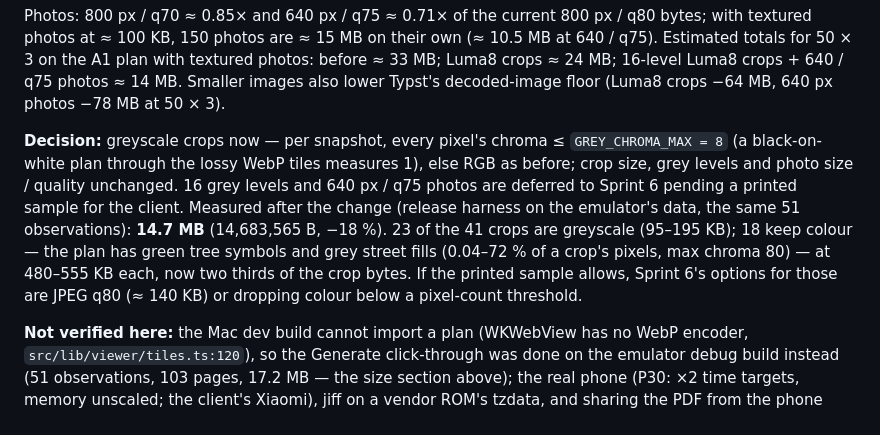
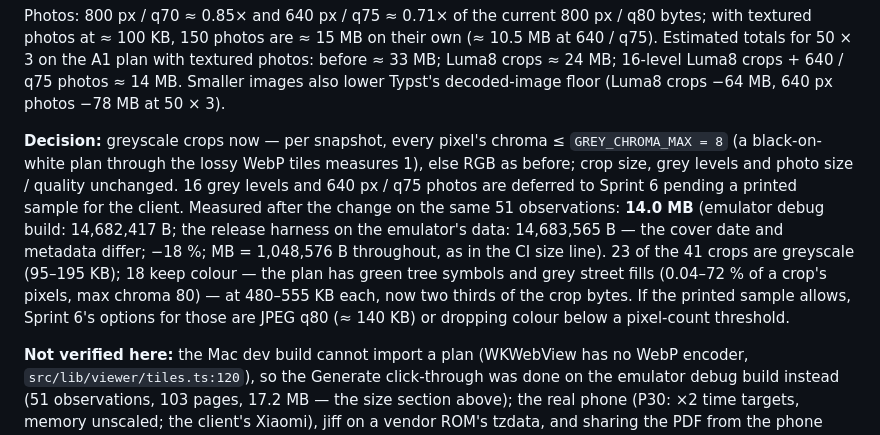
Before and after one commit to metambuy/checkflat, a Markdown page: docs/decisions.md, the part around the change. Drawn GitHub-style.

```diff
--- a/docs/decisions.md
+++ b/docs/decisions.md
@@ -440,6 +440,6 @@ Options, measured on crops extracted from that PDF (typst-pdf re-Flates a PNG as
 
 Photos: 800 px / q70 ≈ 0.85× and 640 px / q75 ≈ 0.71× of the current 800 px / q80 bytes; with textured photos at ≈ 100 KB, 150 photos are ≈ 15 MB on their own (≈ 10.5 MB at 640 / q75). Estimated totals for 50 × 3 on the A1 plan with textured photos: before ≈ 33 MB; Luma8 crops ≈ 24 MB; 16-level Luma8 crops + 640 / q75 photos ≈ 14 MB. Smaller images also lower Typst's decoded-image floor (Luma8 crops −64 MB, 640 px photos −78 MB at 50 × 3).
 
-**Decision:** greyscale crops now — per snapshot, every pixel's chroma ≤ `GREY_CHROMA_MAX = 8` (a black-on-white plan through the lossy WebP tiles measures 1), else RGB as before; crop size, grey levels and photo size / quality unchanged. 16 grey levels and 640 px / q75 photos are deferred to Sprint 6 pending a printed sample for the client. Measured after the change (release harness on the emulator's data, the same 51 observations): **14.7 MB** (14,683,565 B, −18 %). 23 of the 41 crops are greyscale (95–195 KB); 18 keep colour — the plan has green tree symbols and grey street fills (0.04–72 % of a crop's pixels, max chroma 80) — at 480–555 KB each, now two thirds of the crop bytes. If the printed sample allows, Sprint 6's options for those are JPEG q80 (≈ 140 KB) or dropping colour below a pixel-count threshold.
+**Decision:** greyscale crops now — per snapshot, every pixel's chroma ≤ `GREY_CHROMA_MAX = 8` (a black-on-white plan through the lossy WebP tiles measures 1), else RGB as before; crop size, grey levels and photo size / quality unchanged. 16 grey levels and 640 px / q75 photos are deferred to Sprint 6 pending a printed sample for the client. Measured after the change on the same 51 observations: **14.0 MB** (emulator debug build: 14,682,417 B; the release harness on the emulator's data: 14,683,565 B — the cover date and metadata differ; −18 %; MB = 1,048,576 B throughout, as in the CI size line). 23 of the 41 crops are greyscale (95–195 KB); 18 keep colour — the plan has green tree symbols and grey street fills (0.04–72 % of a crop's pixels, max chroma 80) — at 480–555 KB each, now two thirds of the crop bytes. If the printed sample allows, Sprint 6's options for those are JPEG q80 (≈ 140 KB) or dropping colour below a pixel-count threshold.
 
 **Not verified here:** the Mac dev build cannot import a plan (WKWebView has no WebP encoder, `src/lib/viewer/tiles.ts:120`), so the Generate click-through was done on the emulator debug build instead (51 observations, 103 pages, 17.2 MB — the size section above); the real phone (P30: ×2 time targets, memory unscaled; the client's Xiaomi), jiff on a vendor ROM's tzdata, and sharing the PDF from the phone (Sprint 6).
```
Also changed, not shown: docs/checkflatPLAN.md (+1 -1 lines).
